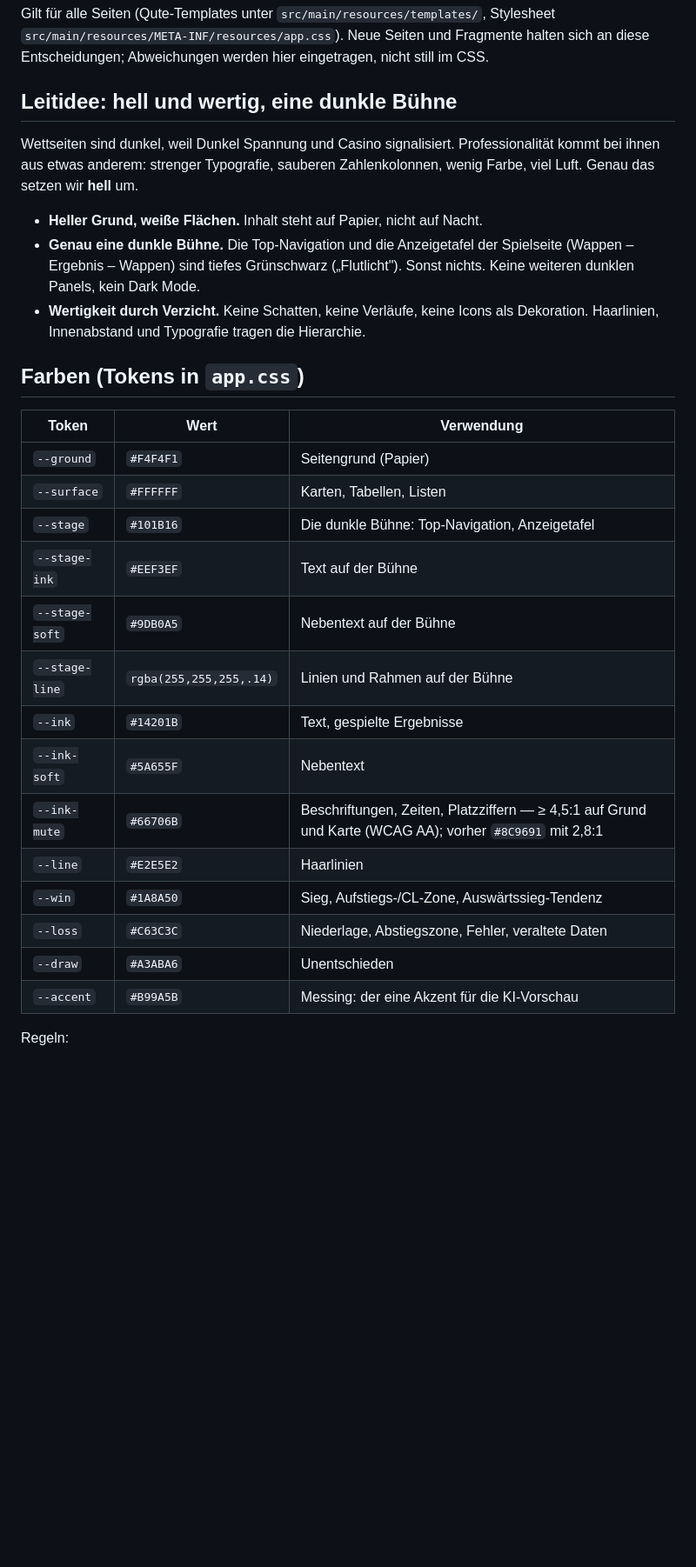
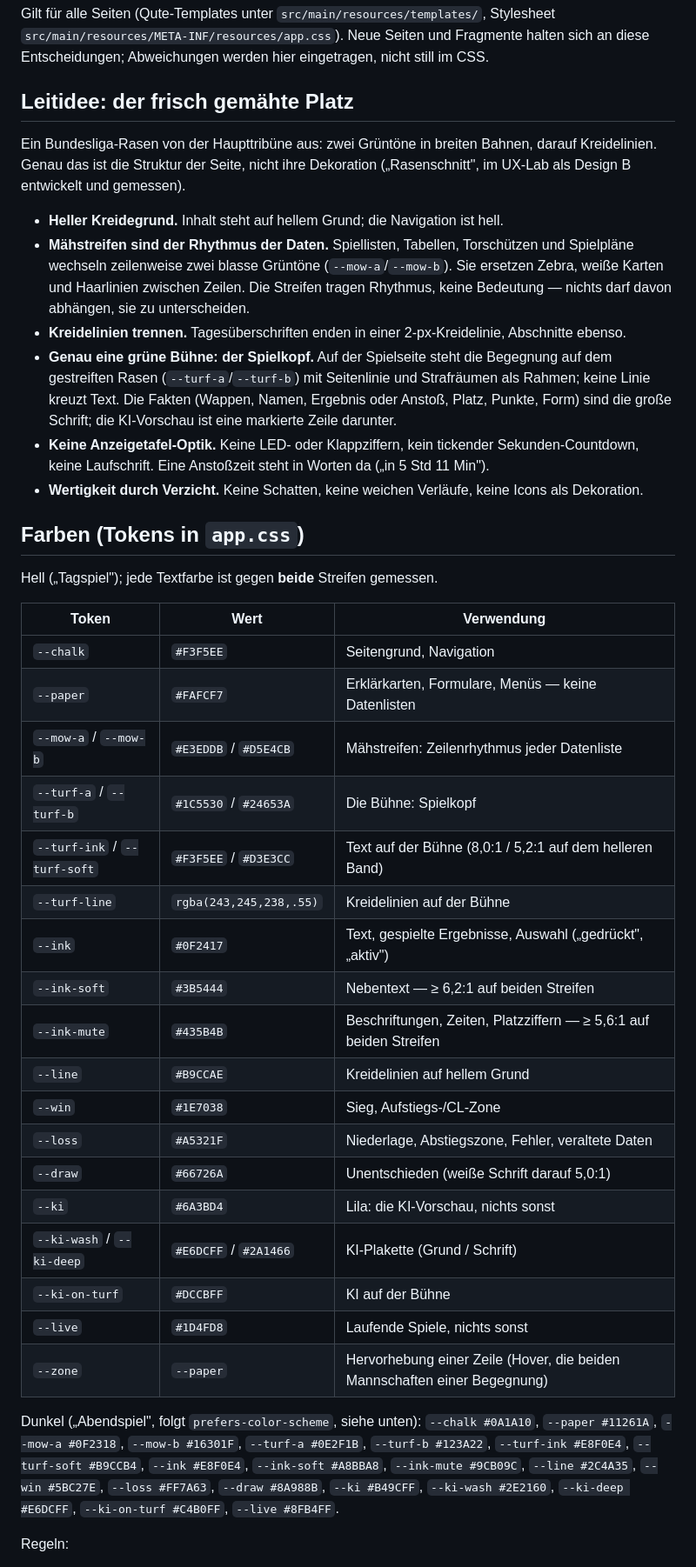
Before and after one commit to mgoericke/rasenradar, a Markdown page: docs/styleguide.md, the part around one of its changes. Shown at 87% size. GitHub-like rendering; blank space fills up the shorter version.

```diff
--- a/docs/styleguide.md
+++ b/docs/styleguide.md
@@ -4,37 +4,56 @@ Gilt für alle Seiten (Qute-Templates unter `src/main/resources/templates/`, Sty
 `src/main/resources/META-INF/resources/app.css`). Neue Seiten und Fragmente halten sich an
 diese Entscheidungen; Abweichungen werden hier eingetragen, nicht still im CSS.
 
-## Leitidee: hell und wertig, eine dunkle Bühne
+## Leitidee: der frisch gemähte Platz
 
-Wettseiten sind dunkel, weil Dunkel Spannung und Casino signalisiert. Professionalität
-kommt bei ihnen aus etwas anderem: strenger Typografie, sauberen Zahlenkolonnen, wenig
-Farbe, viel Luft. Genau das setzen wir **hell** um.
+Ein Bundesliga-Rasen von der Haupttribüne aus: zwei Grüntöne in breiten Bahnen, darauf Kreidelinien.
+Genau das ist die Struktur der Seite, nicht ihre Dekoration („Rasenschnitt", im UX-Lab als Design B
+entwickelt und gemessen).
 
-- **Heller Grund, weiße Flächen.** Inhalt steht auf Papier, nicht auf Nacht.
-- **Genau eine dunkle Bühne.** Die Top-Navigation und die Anzeigetafel der Spielseite
-  (Wappen – Ergebnis – Wappen) sind tiefes Grünschwarz („Flutlicht"). Sonst nichts.
-  Keine weiteren dunklen Panels, kein Dark Mode.
-- **Wertigkeit durch Verzicht.** Keine Schatten, keine Verläufe, keine Icons als
-  Dekoration. Haarlinien, Innenabstand und Typografie tragen die Hierarchie.
+- **Heller Kreidegrund.** Inhalt steht auf hellem Grund; die Navigation ist hell.
+- **Mähstreifen sind der Rhythmus der Daten.** Spiellisten, Tabellen, Torschützen und Spielpläne
+  wechseln zeilenweise zwei blasse Grüntöne (`--mow-a`/`--mow-b`). Sie ersetzen Zebra, weiße Karten und
+  Haarlinien zwischen Zeilen. Die Streifen tragen Rhythmus, keine Bedeutung — nichts darf davon abhängen,
+  sie zu unterscheiden.
+- **Kreidelinien trennen.** Tagesüberschriften enden in einer 2-px-Kreidelinie, Abschnitte ebenso.
+- **Genau eine grüne Bühne: der Spielkopf.** Auf der Spielseite steht die Begegnung auf dem gestreiften
+  Rasen (`--turf-a`/`--turf-b`) mit Seitenlinie und Strafräumen als Rahmen; keine Linie kreuzt Text.
+  Die Fakten (Wappen, Namen, Ergebnis oder Anstoß, Platz, Punkte, Form) sind die große Schrift; die
+  KI-Vorschau ist eine markierte Zeile darunter.
+- **Keine Anzeigetafel-Optik.** Keine LED- oder Klappziffern, kein tickender Sekunden-Countdown, keine
+  Laufschrift. Eine Anstoßzeit steht in Worten da („in 5 Std 11 Min").
+- **Wertigkeit durch Verzicht.** Keine Schatten, keine weichen Verläufe, keine Icons als Dekoration.
 
 ## Farben (Tokens in `app.css`)
 
+Hell („Tagspiel"); jede Textfarbe ist gegen **beide** Streifen gemessen.
+
 | Token | Wert | Verwendung |
 |---|---|---|
-| `--ground` | `#F4F4F1` | Seitengrund (Papier) |
-| `--surface` | `#FFFFFF` | Karten, Tabellen, Listen |
-| `--stage` | `#101B16` | Die dunkle Bühne: Top-Navigation, Anzeigetafel |
-| `--stage-ink` | `#EEF3EF` | Text auf der Bühne |
-| `--stage-soft` | `#9DB0A5` | Nebentext auf der Bühne |
-| `--stage-line` | `rgba(255,255,255,.14)` | Linien und Rahmen auf der Bühne |
-| `--ink` | `#14201B` | Text, gespielte Ergebnisse |
-| `--ink-soft` | `#5A655F` | Nebentext |
-| `--ink-mute` | `#66706B` | Beschriftungen, Zeiten, Platzziffern — ≥ 4,5:1 auf Grund und Karte (WCAG AA); vorher `#8C9691` mit 2,8:1 |
-| `--line` | `#E2E5E2` | Haarlinien |
-| `--win` | `#1A8A50` | Sieg, Aufstiegs-/CL-Zone, Auswärtssieg-Tendenz |
-| `--loss` | `#C63C3C` | Niederlage, Abstiegszone, Fehler, veraltete Daten |
-| `--draw` | `#A3ABA6` | Unentschieden |
-| `--accent` | `#B99A5B` | Messing: der eine Akzent für die KI-Vorschau |
+| `--chalk` | `#F3F5EE` | Seitengrund, Navigation |
+| `--paper` | `#FAFCF7` | Erklärkarten, Formulare, Menüs — keine Datenlisten |
+| `--mow-a` / `--mow-b` | `#E3EDDB` / `#D5E4CB` | Mähstreifen: Zeilenrhythmus jeder Datenliste |
+| `--turf-a` / `--turf-b` | `#1C5530` / `#24653A` | Die Bühne: Spielkopf |
+| `--turf-ink` / `--turf-soft` | `#F3F5EE` / `#D3E3CC` | Text auf der Bühne (8,0:1 / 5,2:1 auf dem helleren Band) |
+| `--turf-line` | `rgba(243,245,238,.55)` | Kreidelinien auf der Bühne |
+| `--ink` | `#0F2417` | Text, gespielte Ergebnisse, Auswahl („gedrückt", „aktiv") |
+| `--ink-soft` | `#3B5444` | Nebentext — ≥ 6,2:1 auf beiden Streifen |
+| `--ink-mute` | `#435B4B` | Beschriftungen, Zeiten, Platzziffern — ≥ 5,6:1 auf beiden Streifen |
+| `--line` | `#B9CCAE` | Kreidelinien auf hellem Grund |
+| `--win` | `#1E7038` | Sieg, Aufstiegs-/CL-Zone |
+| `--loss` | `#A5321F` | Niederlage, Abstiegszone, Fehler, veraltete Daten |
+| `--draw` | `#66726A` | Unentschieden (weiße Schrift darauf 5,0:1) |
+| `--ki` | `#6A3BD4` | Lila: die KI-Vorschau, nichts sonst |
+| `--ki-wash` / `--ki-deep` | `#E6DCFF` / `#2A1466` | KI-Plakette (Grund / Schrift) |
+| `--ki-on-turf` | `#DCCBFF` | KI auf der Bühne |
+| `--live` | `#1D4FD8` | Laufende Spiele, nichts sonst |
+| `--zone` | `--paper` | Hervorhebung einer Zeile (Hover, die beiden Mannschaften einer Begegnung) |
+
+Dunkel („Abendspiel", folgt `prefers-color-scheme`, siehe unten):
+`--chalk #0A1A10`, `--paper #11261A`, `--mow-a #0F2318`, `--mow-b #16301F`, `--turf-a #0E2F1B`,
+`--turf-b #123A22`, `--turf-ink #E8F0E4`, `--turf-soft #B9CCB4`, `--ink #E8F0E4`, `--ink-soft #A8BBA8`, `--ink-mute #9CB09C`, `--line #2C4A35`,
+`--win #5BC27E`, `--loss #FF7A63`, `--draw #8A988B`, `--ki #B49CFF`, `--ki-wash #2E2160`,
+`--ki-deep #E6DCFF`, `--ki-on-turf #C4B0FF`, `--live #8FB4FF`.
 
 Regeln:
 
```
Also changed, not shown: other parts of docs/styleguide.md (+53 -30 lines), CLAUDE.md (+6 -4 lines).
